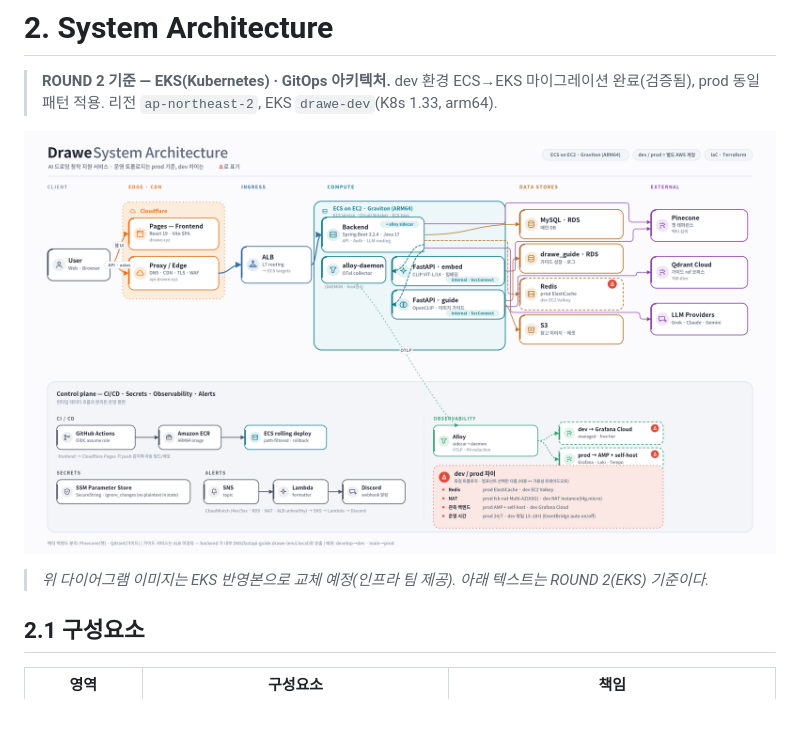
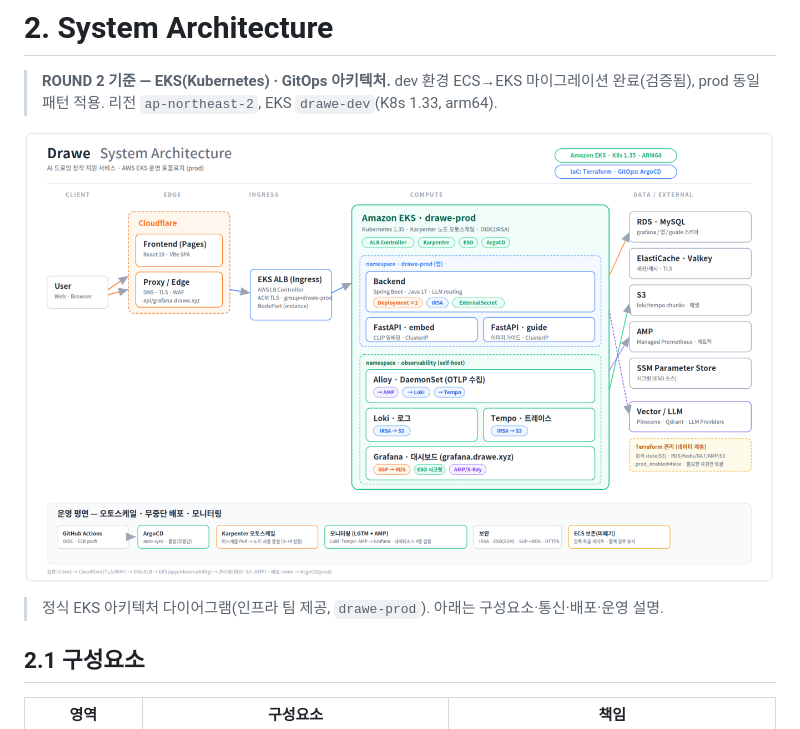
Before and after one commit to DraWeTeam/drawe, a Markdown page: docs/SDS/systemArchitecture.md, the part around the change. Rendered like a GitHub page; pictures changed too: docs/SDS/img/systemArchitecture.png.

```diff
--- a/docs/SDS/systemArchitecture.md
+++ b/docs/SDS/systemArchitecture.md
@@ -4,7 +4,7 @@
 
 ![DraWe System Architecture](./img/systemArchitecture.png)
 
-> *위 다이어그램 이미지는 EKS 반영본으로 교체 예정(인프라 팀 제공). 아래 텍스트는 ROUND 2(EKS) 기준이다.*
+> 정식 EKS 아키텍처 다이어그램(인프라 팀 제공, `drawe-prod`). 아래는 구성요소·통신·배포·운영 설명.
 
 ## 2.1 구성요소
 
```
Also changed, not shown: docs/SDS/README.md (+0 -2 lines), docs/SDS/userInterfacePrototype.md (+18 -19 lines).
